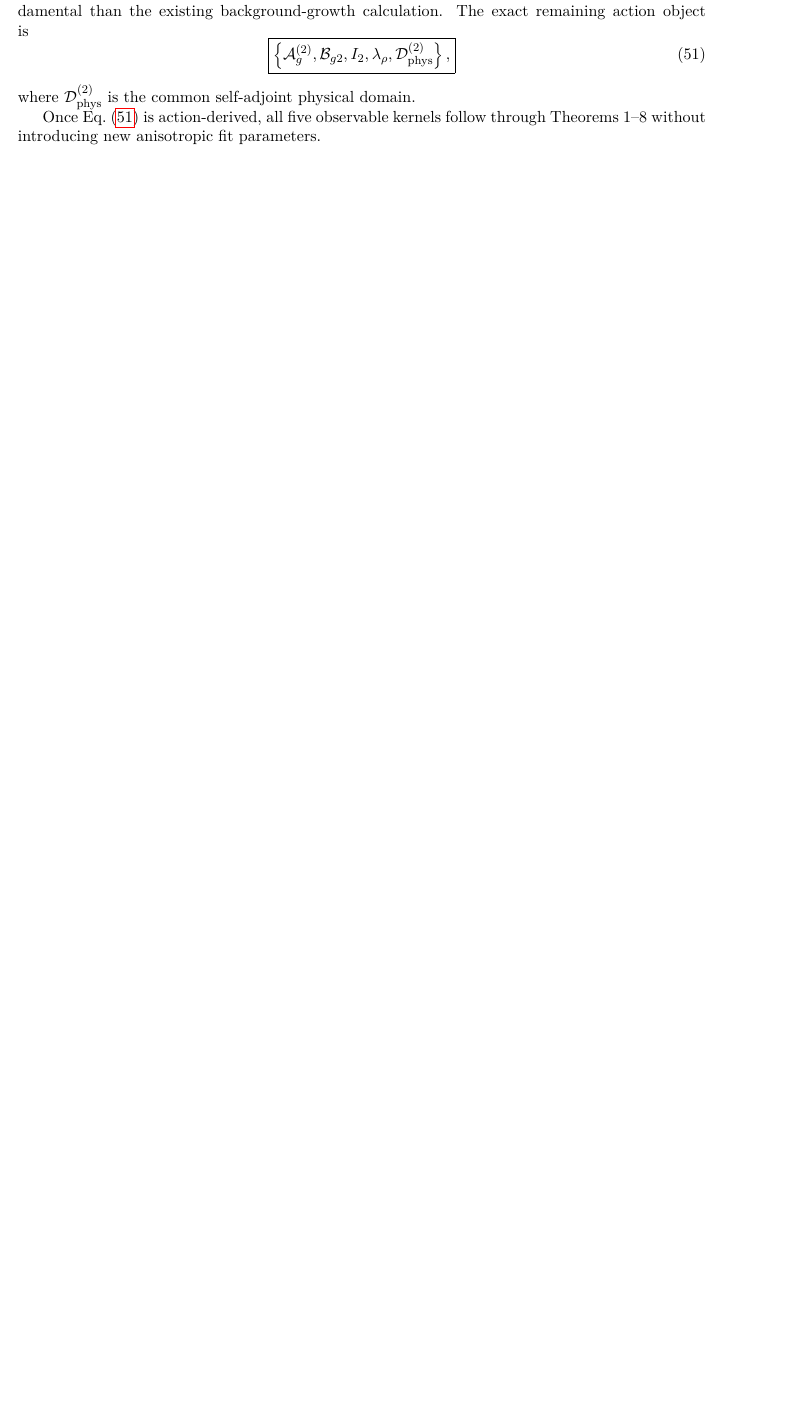
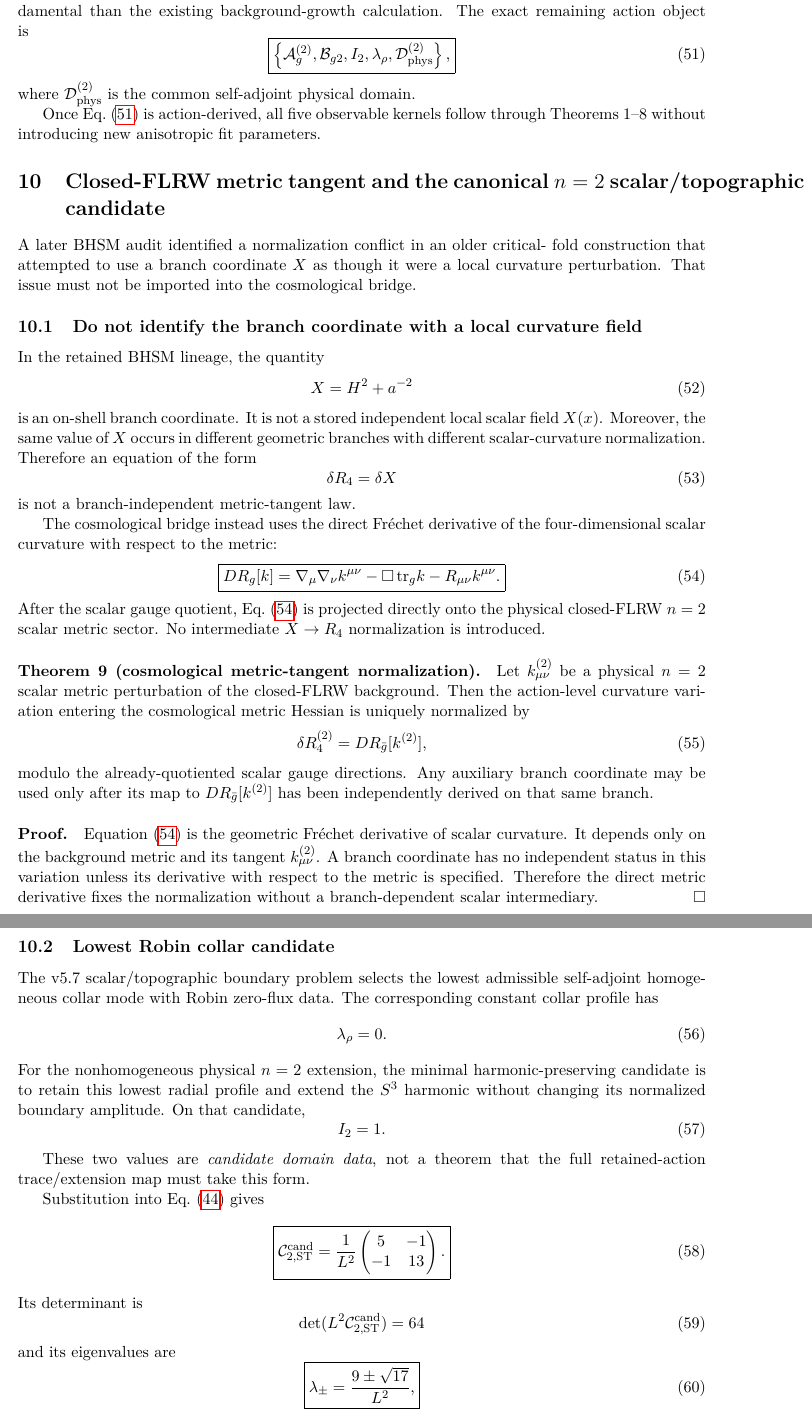
Before and after one commit to ncarberry64/Manuscript-Generation, a LaTeX paper (manuscript/main.tex, which reads manuscript/sections/04af_closed_flrw_metric_tangent.tex): part of page 16 of 35 before the commit and two parts of pages 16 and 17 of 36 after it, the two joined at a grey line, cut so that both start at the same text, the shorter picture padded with empty space. Compiled offline with pdfLaTeX.

Commit message:
Normalize closed-FLRW metric tangent and evaluate n2 scalar candidate

```diff
--- /dev/null
+++ b/manuscript/sections/04af_closed_flrw_metric_tangent.tex
@@ -0,0 +1,107 @@
+\section{Closed-FLRW metric tangent and the canonical $n=2$ scalar/topographic candidate}
+\label{sec:closed-flrw-metric-tangent}
+
+A later BHSM audit identified a normalization conflict in an older critical-
+fold construction that attempted to use a branch coordinate $X$ as though it
+were a local curvature perturbation.  That issue must not be imported into
+the cosmological bridge.
+
+\subsection{Do not identify the branch coordinate with a local curvature field}
+
+In the retained BHSM lineage, the quantity
+\begin{equation}
+X=H^2+a^{-2}
+\end{equation}
+is an on-shell branch coordinate.  It is not a stored independent local
+scalar field $X(x)$.  Moreover, the same value of $X$ occurs in different
+geometric branches with different scalar-curvature normalization.  Therefore
+an equation of the form
+\begin{equation}
+\delta R_4=\delta X
+\end{equation}
+is not a branch-independent metric-tangent law.
+
+The cosmological bridge instead uses the direct Fr\'echet derivative of the
+four-dimensional scalar curvature with respect to the metric:
+\begin{equation}
+\boxed{
+D R_g[k]
+=
+\nabla_\mu\nabla_\nu k^{\mu\nu}
+-
+\Box\,\mathrm{tr}_g k
+-
+R_{\mu\nu}k^{\mu\nu}.
+}
+\label{eq:DR-metric}
+\end{equation}
+After the scalar gauge quotient, Eq.~\eqref{eq:DR-metric} is projected
+directly onto the physical closed-FLRW $n=2$ scalar metric sector.  No
+intermediate $X\to R_4$ normalization is introduced.
+
+\paragraph{Theorem 9 (cosmological metric-tangent normalization).}
+Let $k_{\mu\nu}^{(2)}$ be a physical $n=2$ scalar metric perturbation of the
+closed-FLRW background.  Then the action-level curvature variation entering
+the cosmological metric Hessian is uniquely normalized by
+\begin{equation}
+\delta R_4^{(2)}
+=
+D R_{\bar g}[k^{(2)}],
+\end{equation}
+modulo the already-quotiented scalar gauge directions.  Any auxiliary branch
+coordinate may be used only after its map to
+$D R_{\bar g}[k^{(2)}]$ has been independently derived on that same branch.
+
+\paragraph{Proof.}
+Equation~\eqref{eq:DR-metric} is the geometric Fr\'echet derivative of scalar
+curvature.  It depends only on the background metric and its tangent
+$k_{\mu\nu}^{(2)}$.  A branch coordinate has no independent status in this
+variation unless its derivative with respect to the metric is specified.
+Therefore the direct metric derivative fixes the normalization without a
+branch-dependent scalar intermediary. \hfill$\square$
+
+\subsection{Lowest Robin collar candidate}
+
+The v5.7 scalar/topographic boundary problem selects the lowest admissible
+self-adjoint homogeneous collar mode with Robin zero-flux data.  The
+corresponding constant collar profile has
+\begin{equation}
+\lambda_\rho=0.
+\end{equation}
+For the nonhomogeneous physical $n=2$ extension, the minimal
+harmonic-preserving candidate is to retain this lowest radial profile and
+extend the $S^3$ harmonic without changing its normalized boundary amplitude.
+On that candidate,
+\begin{equation}
+I_2=1.
+\end{equation}
+
+These two values are \emph{candidate domain data}, not a theorem that the full
+retained-action trace/extension map must take this form.
+
+Substitution into Eq.~\eqref{eq:C2-ST} gives
+\begin{equation}
+\boxed{
+\mathcal C_{2,\rm ST}^{\rm cand}
+=
+\frac1{L^2}
+\begin{pmatrix}
+5 & -1\\
+-1 & 13
+\end{pmatrix}.
+}
+\label{eq:C2-ST-candidate}
+\end{equation}
+Its determinant is
+\begin{equation}
+\det(L^2\mathcal C_{2,\rm ST}^{\rm cand})=64
+\end{equation}
+and its eigenvalues are
+\begin{equation}
+\boxed{
+\lambda_\pm
+=
+\frac{9\pm\sqrt{17}}{L^2},
+}
+\label{eq:C2-ST-candidate-eigs}
+\end{equation}
```
Also changed, not shown: code/n2_scalar_topographic_candidate.py (added, +68 -0 lines), docs/closed_flrw_metric_tangent_and_n2_st_candidate.md (added, +40 -0 lines), manuscript/main.tex (+1 -0 lines), manuscript/main.pdf, manuscript/sections/04af_closed_flrw_metric_tangent.tex (27 more changed lines), 2 other files.
